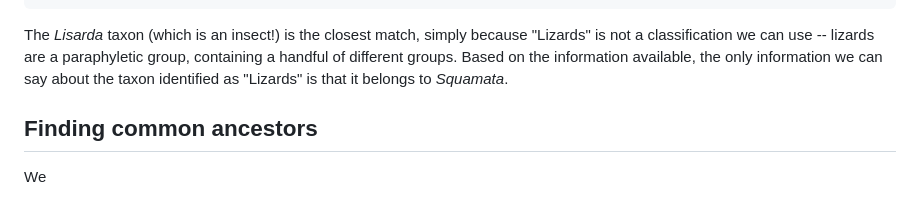
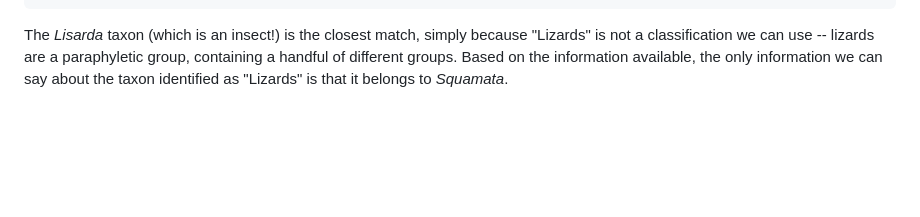
Before and after one commit to PoisotLab/NCBITaxonomy.jl, a Markdown page: docs/src/portal.md, the part around the change. Rendered like a GitHub page; blank space fills up the shorter version.

Commit message:
🧑‍🏫 portal use-case

```diff
--- a/docs/src/portal.md
+++ b/docs/src/portal.md
@@ -113,7 +113,3 @@ The *Lisarda* taxon (which is an insect!) is the closest match, simply because
 group, containing a handful of different groups. Based on the information
 available, the only information we can say about the taxon identified as
 "Lizards" is that it belongs to *Squamata*.
-
-## Finding common ancestors
-
-We
```
